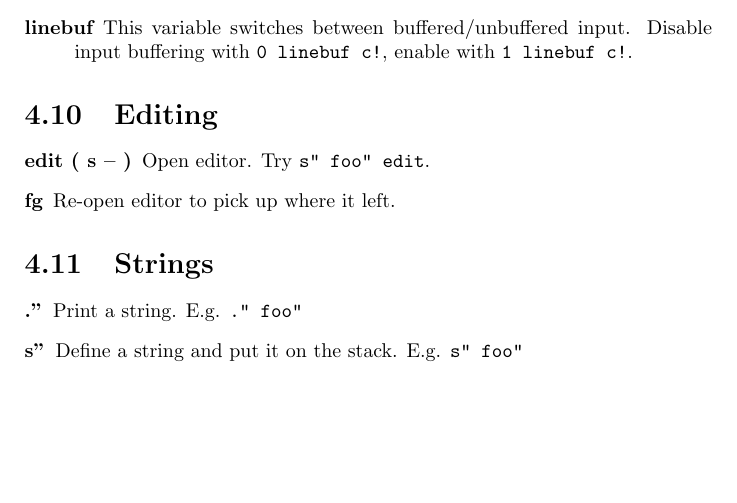
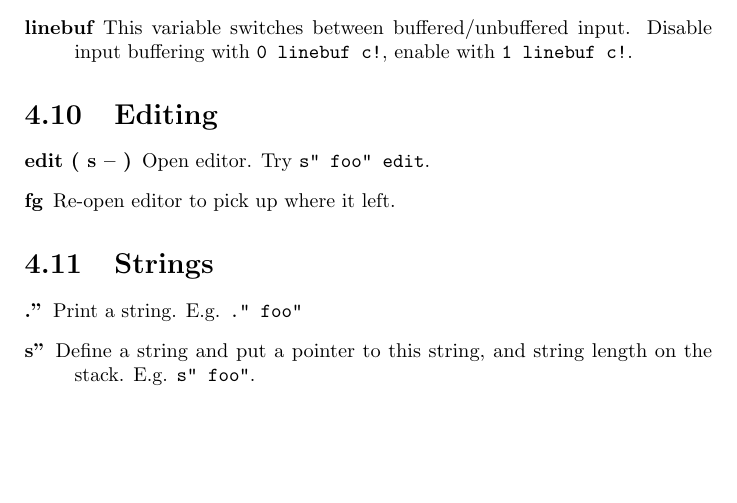
Before and after one commit to jkotlinski/durexforth, a LaTeX document (docs/manual.tex, which reads docs/forth.tex): part of page 13 of 15, cut so that both start at the same text. Compiled offline with pdfLaTeX.

Commit message:
Extended docs on s".

```diff
--- a/docs/forth.tex
+++ b/docs/forth.tex
@@ -352,7 +352,7 @@ Print a string. E.g. \texttt{." foo"}
 
 \item[s"]
 
-Define a string and put it on the stack. E.g. \texttt{s" foo"}
+Define a string and put a pointer to this string, and string length on the stack. E.g. \texttt{s" foo"}.
 
 \end{description}
 
```
